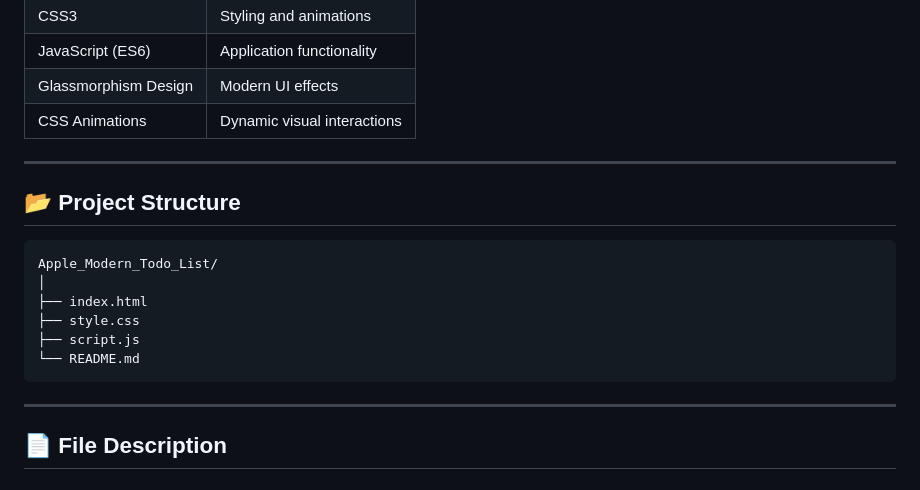
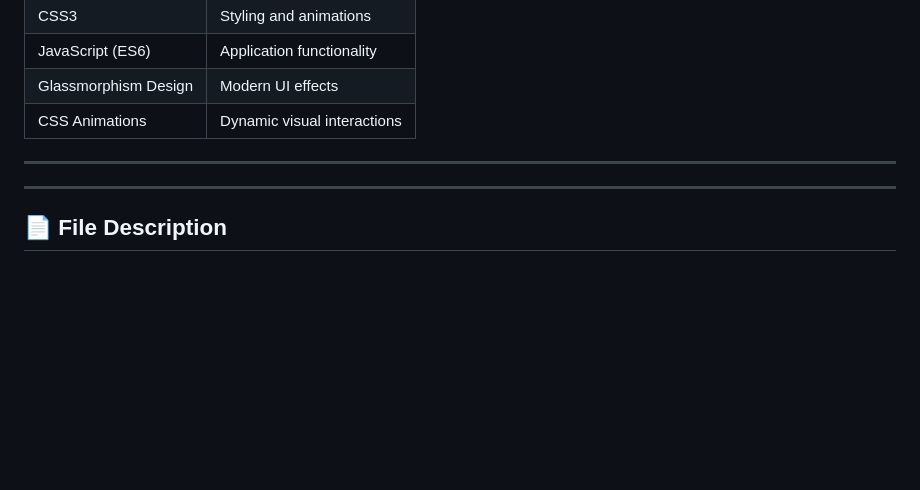
Before and after one commit to lakshyajain1508/sjcem, a Markdown page: WTL/03 July 2026/README.md, the part around the change. Drawn GitHub-style; blank space fills up the shorter version.

````diff
--- a/WTL/03 July 2026/README.md
+++ b/WTL/03 July 2026/README.md
@@ -69,17 +69,6 @@ The interface contains:
 | CSS Animations | Dynamic visual interactions |
 
 ---
-
-## 📂 Project Structure
-
-```text
-Apple_Modern_Todo_List/
-│
-├── index.html
-├── style.css
-├── script.js
-└── README.md
-```
 
 ---
 
````
